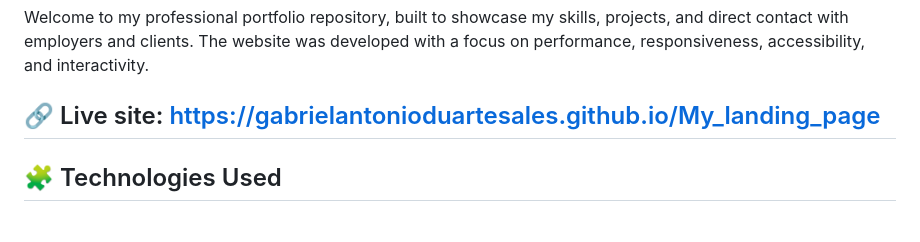
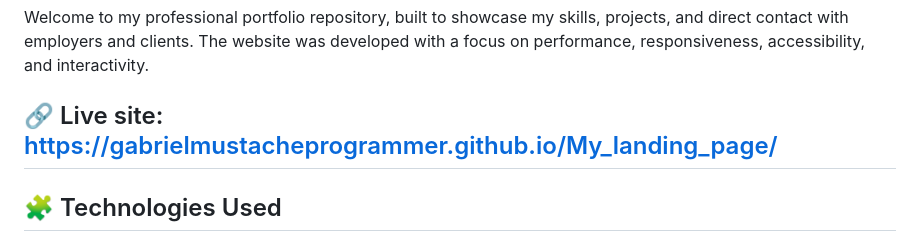
Before and after one commit to gabrielantonioduartesales/My_landing_page, a Markdown page: README.md, the part around the change. Drawn GitHub-style.

```diff
--- a/README.md
+++ b/README.md
@@ -3,7 +3,7 @@
 Welcome to my professional portfolio repository, built to showcase my skills, projects, and direct contact with employers and clients.
 The website was developed with a focus on performance, responsiveness, accessibility, and interactivity.
 
-## 🔗 Live site: https://gabrielantonioduartesales.github.io/My_landing_page
+## 🔗 Live site: https://gabrielmustacheprogrammer.github.io/My_landing_page/
 ## 🧩 Technologies Used
 
 HTML5 — Semantic site structure
```
